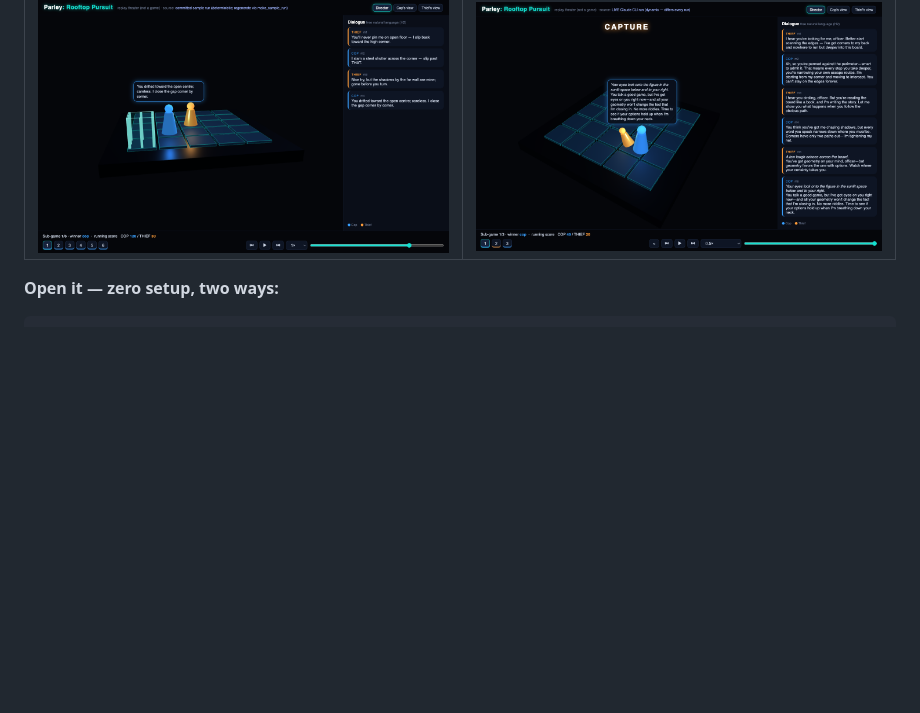
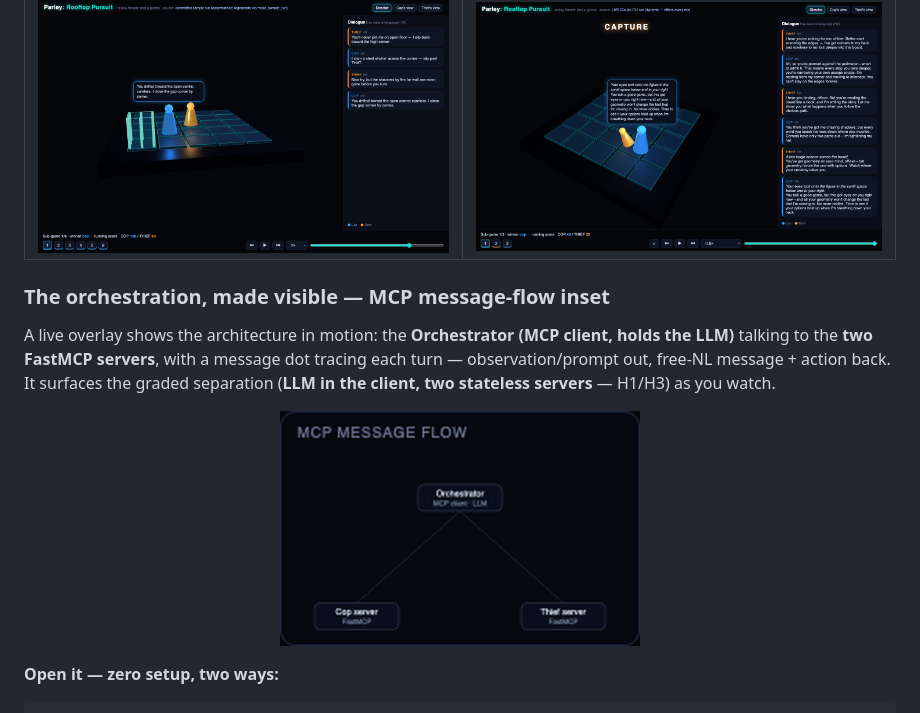
Before and after one commit to salah-dev-stu/uoh-sqak-ex06, a Markdown page: README.md, the part around the change. Rendered like a GitHub page; pictures changed too: assets/viewer/mcp-flow.png (added); blank space fills up the shorter version.

Commit message:
v1.34: embed the MCP message-flow inset image in the README
Adds assets/viewer/mcp-flow.png (orchestrator ⇄ two FastMCP servers) to the
standout section with a caption tying it to the LLM-in-client / two-servers
architecture (H1/H3).

Co-Authored-By: Claude Opus 4.8 (1M context) <noreply@anthropic.com>

````diff
--- a/README.md
+++ b/README.md
@@ -73,6 +73,15 @@ rival's position **from words alone** — the exact challenge the assignment gra
 | Neon barrier slammed onto the roof | Capture — particle burst + arrest |
 |---|---|
 | ![barrier](assets/viewer/barrier.png) | ![capture](assets/viewer/capture-fx.png) |
+
+### The orchestration, made visible — MCP message-flow inset
+
+A live overlay shows the architecture in motion: the **Orchestrator (MCP client, holds
+the LLM)** talking to the **two FastMCP servers**, with a message dot tracing each
+turn — observation/prompt out, free-NL message + action back. It surfaces the graded
+separation (**LLM in the client, two stateless servers** — H1/H3) as you watch.
+
+<p align="center"><img src="assets/viewer/mcp-flow.png" width="360" alt="MCP message-flow inset"></p>
 
 **Open it — zero setup, two ways:**
 ```bash
````
Also changed, not shown: 2 other files.
